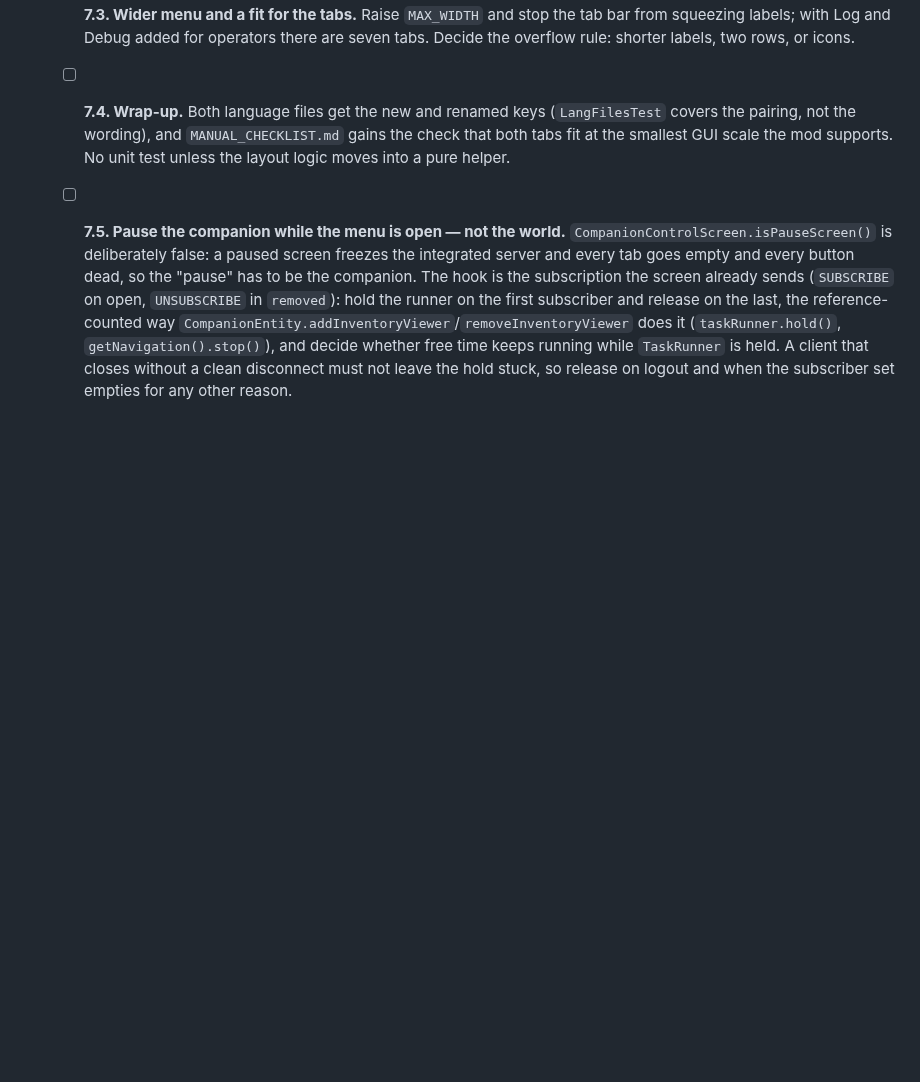
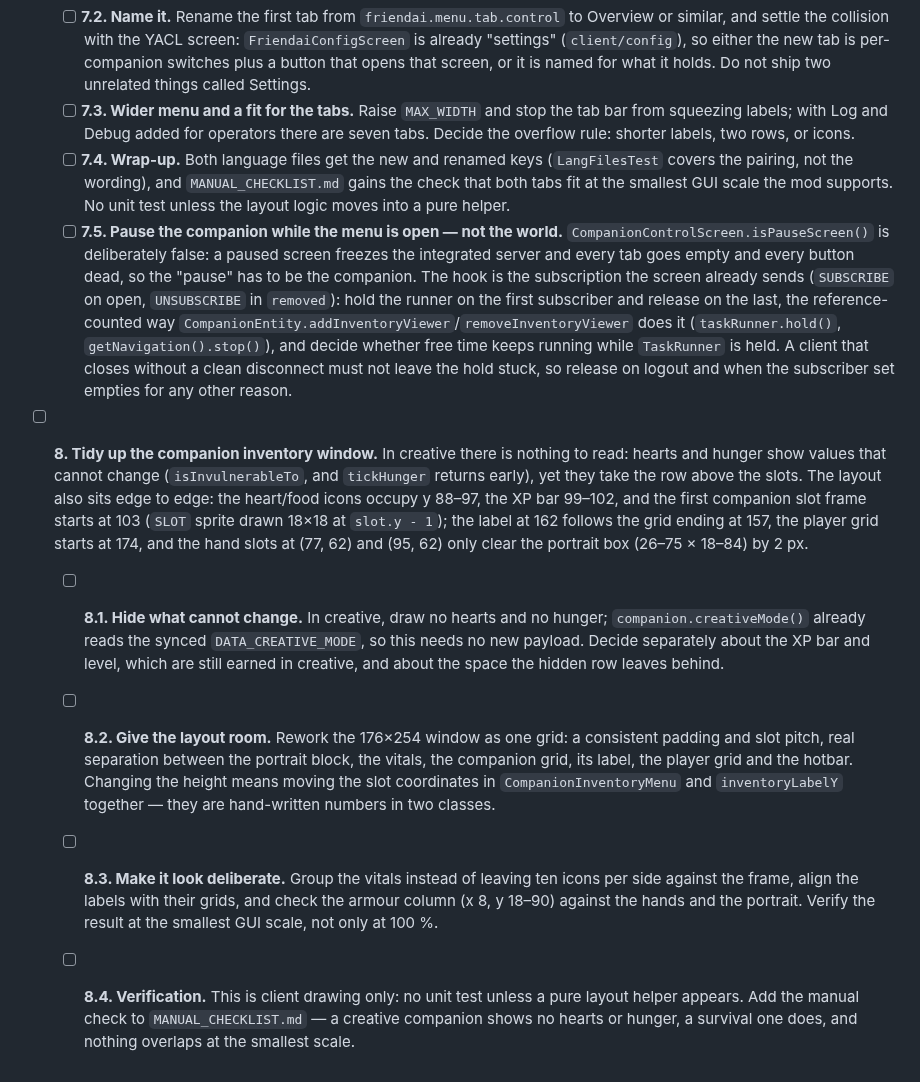
Before and after one commit to NemoKing1210/Friendai, a Markdown page: TODO.md, the part around the change. Rendered like a GitHub page; blank space fills up the shorter version.

Commit message:
docs: add companion inventory window rework to TODO

```diff
--- a/TODO.md
+++ b/TODO.md
@@ -47,3 +47,9 @@ Work items to implement later, newest at the bottom. Pick one by its number ("do
   - [ ] **7.3. Wider menu and a fit for the tabs.** Raise `MAX_WIDTH` and stop the tab bar from squeezing labels; with Log and Debug added for operators there are seven tabs. Decide the overflow rule: shorter labels, two rows, or icons.
   - [ ] **7.4. Wrap-up.** Both language files get the new and renamed keys (`LangFilesTest` covers the pairing, not the wording), and `MANUAL_CHECKLIST.md` gains the check that both tabs fit at the smallest GUI scale the mod supports. No unit test unless the layout logic moves into a pure helper.
   - [ ] **7.5. Pause the companion while the menu is open — not the world.** `CompanionControlScreen.isPauseScreen()` is deliberately false: a paused screen freezes the integrated server and every tab goes empty and every button dead, so the "pause" has to be the companion. The hook is the subscription the screen already sends (`SUBSCRIBE` on open, `UNSUBSCRIBE` in `removed`): hold the runner on the first subscriber and release on the last, the reference-counted way `CompanionEntity.addInventoryViewer`/`removeInventoryViewer` does it (`taskRunner.hold()`, `getNavigation().stop()`), and decide whether free time keeps running while `TaskRunner` is held. A client that closes without a clean disconnect must not leave the hold stuck, so release on logout and when the subscriber set empties for any other reason.
+
+- [ ] **8. Tidy up the companion inventory window.** In creative there is nothing to read: hearts and hunger show values that cannot change (`isInvulnerableTo`, and `tickHunger` returns early), yet they take the row above the slots. The layout also sits edge to edge: the heart/food icons occupy y 88–97, the XP bar 99–102, and the first companion slot frame starts at 103 (`SLOT` sprite drawn 18×18 at `slot.y - 1`); the label at 162 follows the grid ending at 157, the player grid starts at 174, and the hand slots at (77, 62) and (95, 62) only clear the portrait box (26–75 × 18–84) by 2 px.
+  - [ ] **8.1. Hide what cannot change.** In creative, draw no hearts and no hunger; `companion.creativeMode()` already reads the synced `DATA_CREATIVE_MODE`, so this needs no new payload. Decide separately about the XP bar and level, which are still earned in creative, and about the space the hidden row leaves behind.
+  - [ ] **8.2. Give the layout room.** Rework the 176×254 window as one grid: a consistent padding and slot pitch, real separation between the portrait block, the vitals, the companion grid, its label, the player grid and the hotbar. Changing the height means moving the slot coordinates in `CompanionInventoryMenu` and `inventoryLabelY` together — they are hand-written numbers in two classes.
+  - [ ] **8.3. Make it look deliberate.** Group the vitals instead of leaving ten icons per side against the frame, align the labels with their grids, and check the armour column (x 8, y 18–90) against the hands and the portrait. Verify the result at the smallest GUI scale, not only at 100 %.
+  - [ ] **8.4. Verification.** This is client drawing only: no unit test unless a pure layout helper appears. Add the manual check to `MANUAL_CHECKLIST.md` — a creative companion shows no hearts or hunger, a survival one does, and nothing overlaps at the smallest scale.
```
